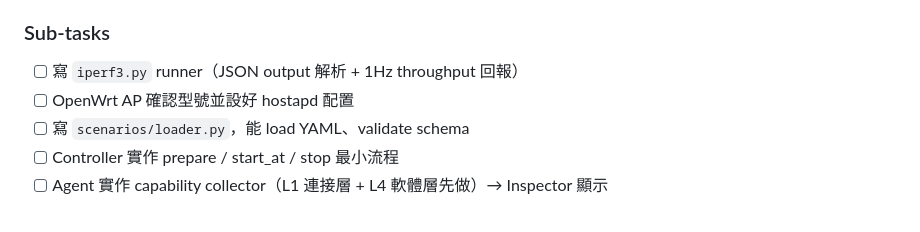
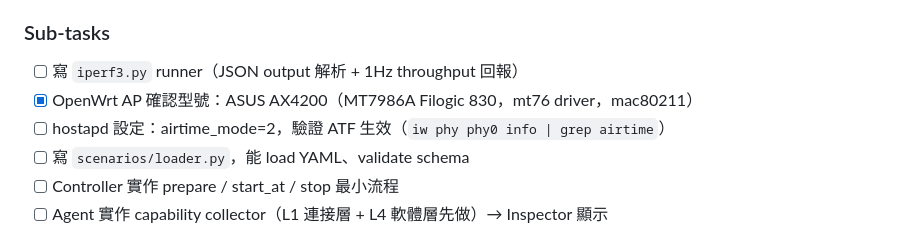
Before and after one commit to marsyanggo/syncbench, a Markdown page: TARGET.md, the part around the change. Rendered like a GitHub page.

```diff
--- a/TARGET.md
+++ b/TARGET.md
@@ -62,7 +62,8 @@ _Last updated: 2026-04-26 00:40 PDT_
 ### Sub-tasks
 
 - [ ] 寫 `iperf3.py` runner（JSON output 解析 + 1Hz throughput 回報）
-- [ ] OpenWrt AP 確認型號並設好 hostapd 配置
+- [x] OpenWrt AP 確認型號：ASUS AX4200（MT7986A Filogic 830，mt76 driver，mac80211）
+- [ ] hostapd 設定：airtime_mode=2，驗證 ATF 生效（`iw phy phy0 info | grep airtime`）
 - [ ] 寫 `scenarios/loader.py`，能 load YAML、validate schema
 - [ ] Controller 實作 prepare / start_at / stop 最小流程
 - [ ] Agent 實作 capability collector（L1 連接層 + L4 軟體層先做）→ Inspector 顯示
```
Also changed, not shown: SAVE.md (+42 -0 lines).
